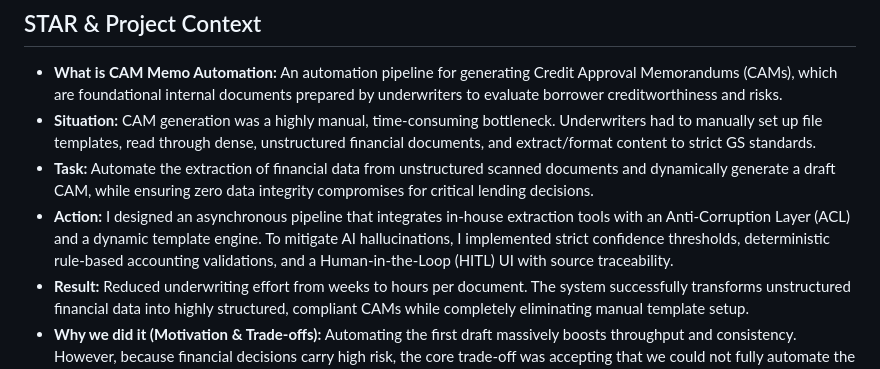
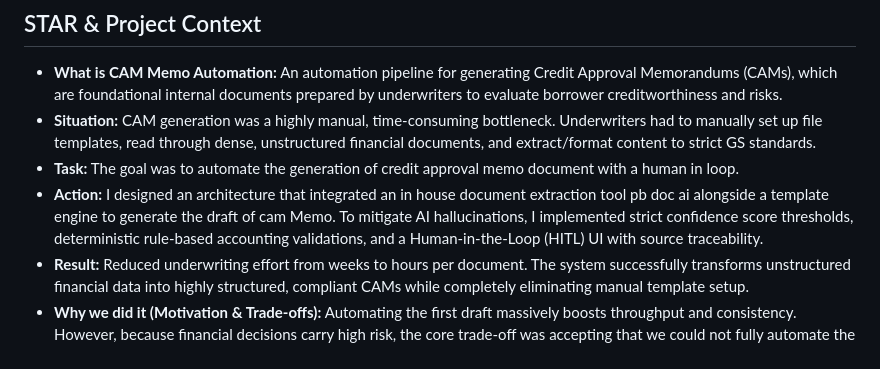
Before and after one commit to IshanDigra/ShadowDocs, a Markdown page: notes/CAM.md, the part around the change. GitHub-like rendering.

Commit message:
Revise CAM Memo Automation project details
Updated the CAM Memo Automation section to clarify tasks and actions taken in the project.

```diff
--- a/notes/CAM.md
+++ b/notes/CAM.md
@@ -13,8 +13,8 @@ This document provides an end-to-end understanding of the CAM Memo Automation pr
 ## STAR & Project Context
 *   **What is CAM Memo Automation:** An automation pipeline for generating Credit Approval Memorandums (CAMs), which are foundational internal documents prepared by underwriters to evaluate borrower creditworthiness and risks.
 *   **Situation:** CAM generation was a highly manual, time-consuming bottleneck. Underwriters had to manually set up file templates, read through dense, unstructured financial documents, and extract/format content to strict GS standards.
-*   **Task:** Automate the extraction of financial data from unstructured scanned documents and dynamically generate a draft CAM, while ensuring zero data integrity compromises for critical lending decisions.
-*   **Action:** I designed an asynchronous pipeline that integrates in-house extraction tools with an Anti-Corruption Layer (ACL) and a dynamic template engine. To mitigate AI hallucinations, I implemented strict confidence thresholds, deterministic rule-based accounting validations, and a Human-in-the-Loop (HITL) UI with source traceability.
+*   **Task:** The goal was to automate the generation of credit approval memo document with a human in loop.
+*   **Action:** I designed an architecture that integrated an in house document extraction tool pb doc ai alongside a template engine to generate the draft of cam Memo. To mitigate AI hallucinations, I implemented strict confidence score thresholds, deterministic rule-based accounting validations, and a Human-in-the-Loop (HITL) UI with source traceability.
 *   **Result:** Reduced underwriting effort from weeks to hours per document. The system successfully transforms unstructured financial data into highly structured, compliant CAMs while completely eliminating manual template setup.
 *   **Why we did it (Motivation & Trade-offs):** Automating the first draft massively boosts throughput and consistency. However, because financial decisions carry high risk, the core trade-off was accepting that we could not fully automate the process; we had to build heavy engineering guardrails around the AI and keep underwriters in the loop for final sign-off to respect regulatory expectations.
 *   **What else we could have done (Alternatives):**
```
